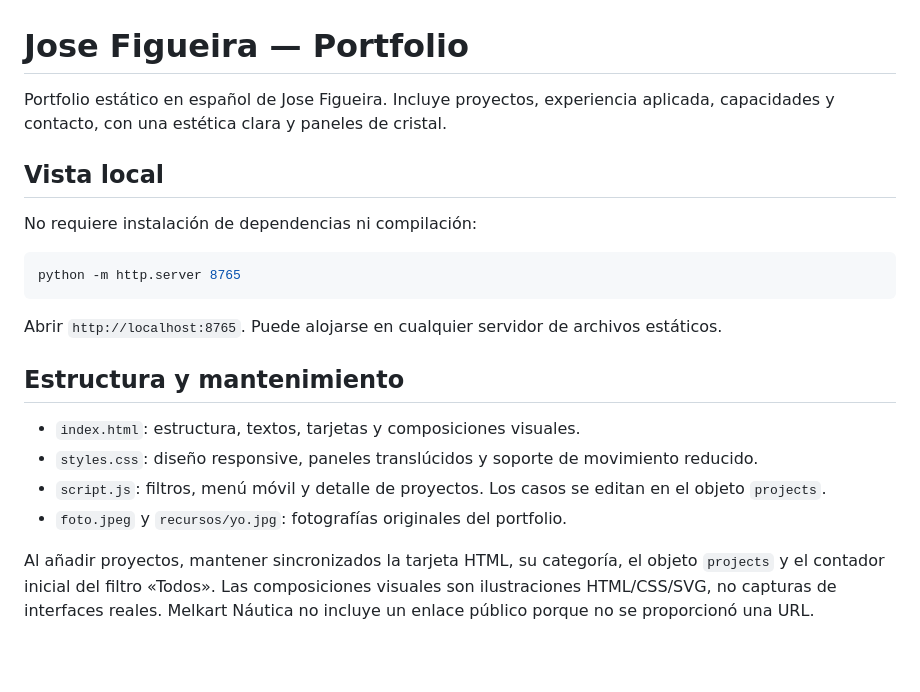
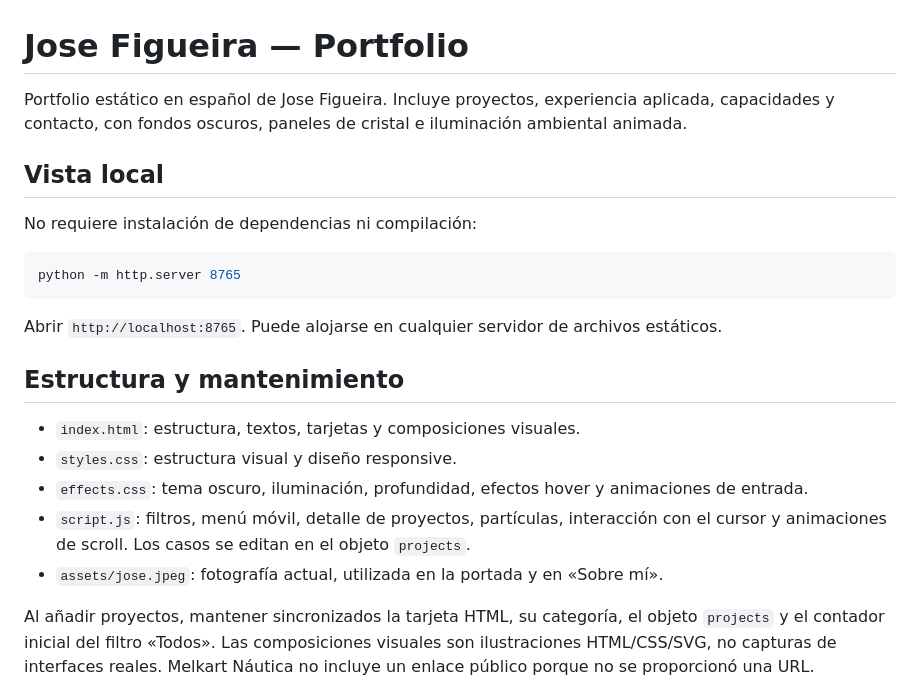
Before and after one commit to Figueira205/Portafolios, a Markdown page: README.md, the part around one of its changes. Rendered like a GitHub page; blank space fills up the shorter version.

Commit message:
Redesign portfolio with dark ambient motion and updated portrait

```diff
--- a/README.md
+++ b/README.md
@@ -1,6 +1,6 @@
 # Jose Figueira — Portfolio
 
-Portfolio estático en español de Jose Figueira. Incluye proyectos, experiencia aplicada, capacidades y contacto, con una estética clara y paneles de cristal.
+Portfolio estático en español de Jose Figueira. Incluye proyectos, experiencia aplicada, capacidades y contacto, con fondos oscuros, paneles de cristal e iluminación ambiental animada.
 
 ## Vista local
 
@@ -15,9 +15,10 @@ Abrir `http://localhost:8765`. Puede alojarse en cualquier servidor de archivos
 ## Estructura y mantenimiento
 
 - `index.html`: estructura, textos, tarjetas y composiciones visuales.
-- `styles.css`: diseño responsive, paneles translúcidos y soporte de movimiento reducido.
-- `script.js`: filtros, menú móvil y detalle de proyectos. Los casos se editan en el objeto `projects`.
-- `foto.jpeg` y `recursos/yo.jpg`: fotografías originales del portfolio.
+- `styles.css`: estructura visual y diseño responsive.
+- `effects.css`: tema oscuro, iluminación, profundidad, efectos hover y animaciones de entrada.
+- `script.js`: filtros, menú móvil, detalle de proyectos, partículas, interacción con el cursor y animaciones de scroll. Los casos se editan en el objeto `projects`.
+- `assets/jose.jpeg`: fotografía actual, utilizada en la portada y en «Sobre mí».
 
 Al añadir proyectos, mantener sincronizados la tarjeta HTML, su categoría, el objeto `projects` y el contador inicial del filtro «Todos». Las composiciones visuales son ilustraciones HTML/CSS/SVG, no capturas de interfaces reales. Melkart Náutica no incluye un enlace público porque no se proporcionó una URL.
 
```
Also changed, not shown: other parts of README.md (+4 -2 lines), assets/jose.jpeg (added), docs/desktop-preview.jpg (added), docs/desktop-preview.png (deleted), docs/mobile-preview.jpg (added), docs/mobile-preview.png (deleted), 3 other files.
